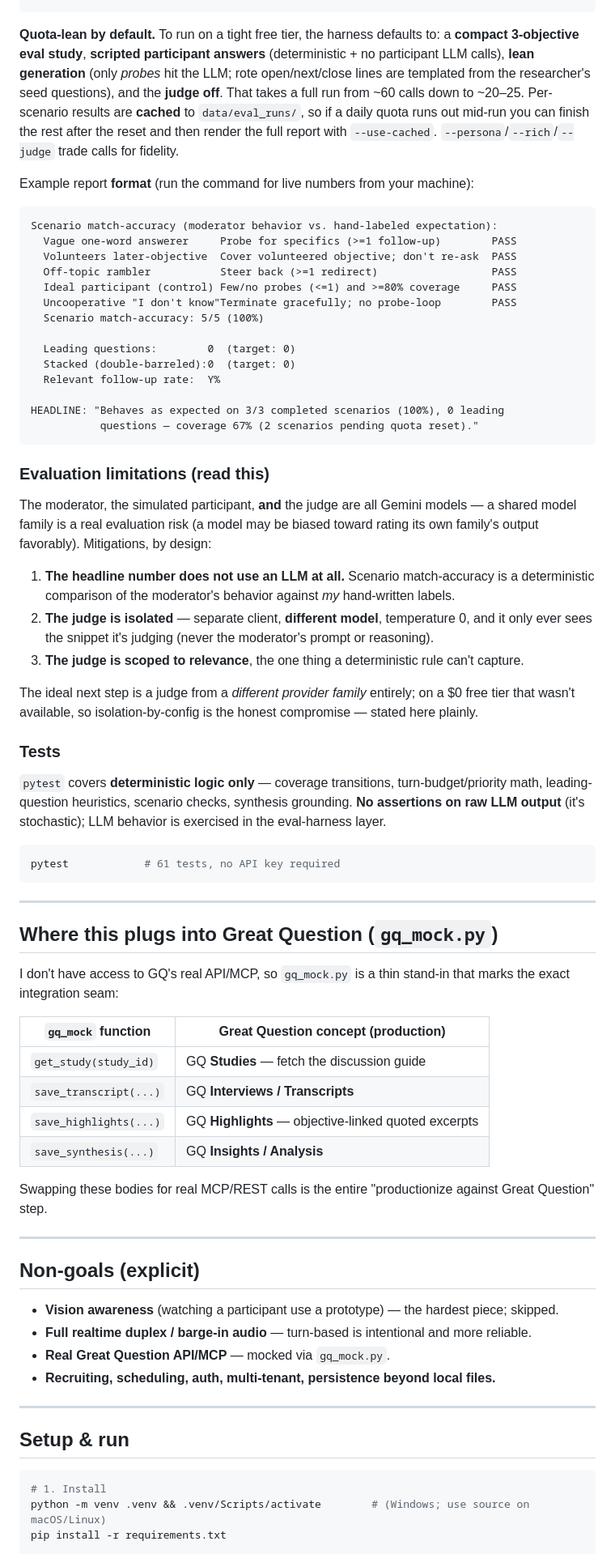
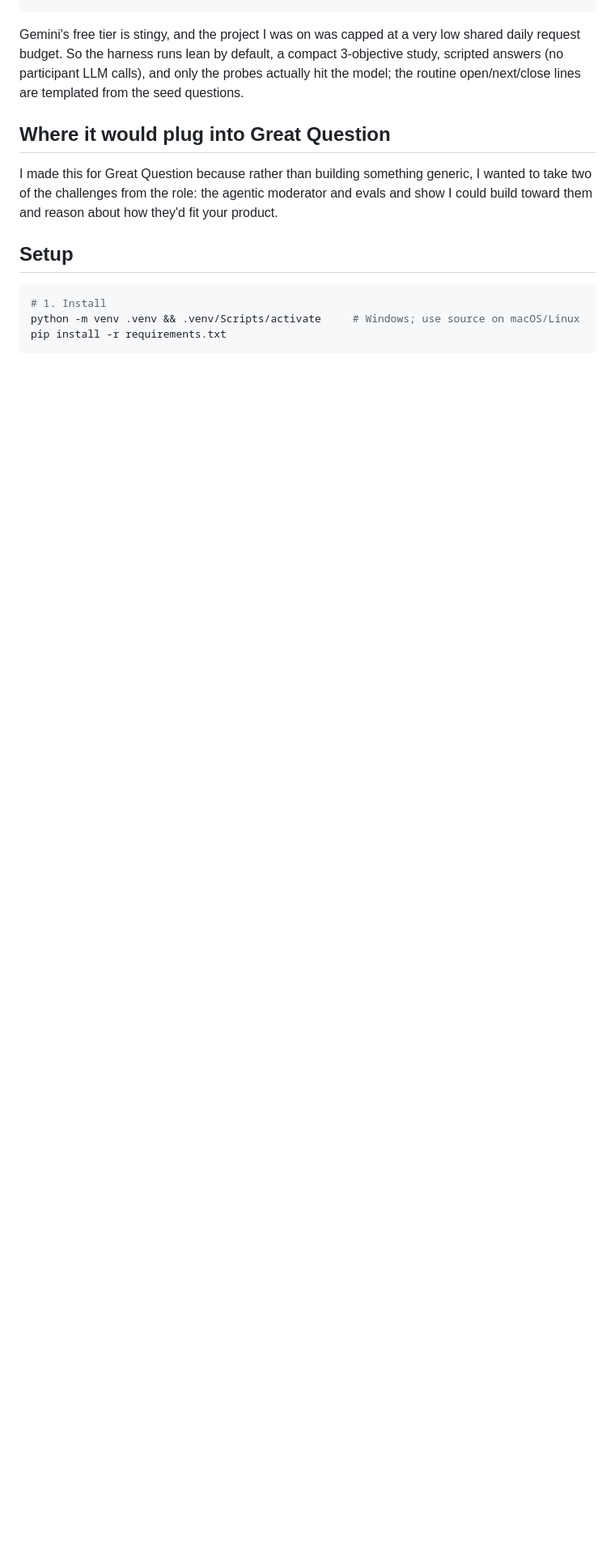
Before and after one commit to varshini-gurushankar/probeAI, a Markdown page: README.md, the part around one of its changes. Shown at 81% size. Rendered like a GitHub page; blank space fills up the shorter version.

````diff
--- a/README.md
+++ b/README.md
@@ -128,90 +119,16 @@ python -m probeai.evals.run --use-cached    # re-score saved runs, zero LLM call
 python -m probeai.evals.run --scenario vague_oneword
 ```
 
-**Quota-lean by default.** To run on a tight free tier, the harness defaults to: a **compact
-3-objective eval study**, **scripted participant answers** (deterministic + no participant LLM
-calls), **lean generation** (only *probes* hit the LLM; rote open/next/close lines are
-templated from the researcher's seed questions), and the **judge off**. That takes a full run
-from ~60 calls down to ~20–25. Per-scenario results are **cached** to `data/eval_runs/`, so if
-a daily quota runs out mid-run you can finish the rest after the reset and then render the full
-report with `--use-cached`. `--persona`/`--rich`/`--judge` trade calls for fidelity.
+Gemini's free tier is stingy, and the project I was on was capped at a very low shared daily request budget. So the harness runs lean by default, a compact 3-objective study, scripted answers (no participant LLM calls), and only the probes actually hit the model; the routine open/next/close lines are templated from the seed questions.
 
-Example report **format** (run the command for live numbers from your machine):
+## Where it would plug into Great Question
 
-```
-Scenario match-accuracy (moderator behavior vs. hand-labeled expectation):
-  Vague one-word answerer     Probe for specifics (>=1 follow-up)        PASS
-  Volunteers later-objective  Cover volunteered objective; don't re-ask  PASS
-  Off-topic rambler           Steer back (>=1 redirect)                  PASS
-  Ideal participant (control) Few/no probes (<=1) and >=80% coverage     PASS
-  Uncooperative "I don't know"Terminate gracefully; no probe-loop        PASS
-  Scenario match-accuracy: 5/5 (100%)
+I made this for Great Question because rather than building something generic, I wanted to take two of the challenges from the role: the agentic moderator and evals and show I could build toward them and reason about how they'd fit your product.
 
-  Leading questions:        0  (target: 0)
-  Stacked (double-barreled):0  (target: 0)
-  Relevant follow-up rate:  Y%
-
-HEADLINE: "Behaves as expected on 3/3 completed scenarios (100%), 0 leading
-           questions — coverage 67% (2 scenarios pending quota reset)."
-```
-
-### Evaluation limitations (read this)
-
-The moderator, the simulated participant, **and** the judge are all Gemini models — a shared
-model family is a real evaluation risk (a model may be biased toward rating its own family's
-output favorably). Mitigations, by design:
-
-1. **The headline number does not use an LLM at all.** Scenario match-accuracy is a
-   deterministic comparison of the moderator's behavior against *my* hand-written labels.
-2. **The judge is isolated** — separate client, **different model**, temperature 0, and it
-   only ever sees the snippet it's judging (never the moderator's prompt or reasoning).
-3. **The judge is scoped to relevance**, the one thing a deterministic rule can't capture.
-
-The ideal next step is a judge from a *different provider family* entirely; on a $0 free tier
-that wasn't available, so isolation-by-config is the honest compromise — stated here plainly.
-
-### Tests
-
-`pytest` covers **deterministic logic only** — coverage transitions, turn-budget/priority
-math, leading-question heuristics, scenario checks, synthesis grounding. **No assertions on
-raw LLM output** (it's stochastic); LLM behavior is exercised in the eval-harness layer.
-
-```bash
-pytest            # 61 tests, no API key required
-```
-
----
-
-## Where this plugs into Great Question (`gq_mock.py`)
-
-I don't have access to GQ's real API/MCP, so `gq_mock.py` is a thin stand-in that marks the
-exact integration seam:
-
-| `gq_mock` function | Great Question concept (production) |
-| --- | --- |
-| `get_study(study_id)` | GQ **Studies** — fetch the discussion guide |
-| `save_transcript(...)` | GQ **Interviews / Transcripts** |
-| `save_highlights(...)` | GQ **Highlights** — objective-linked quoted excerpts |
-| `save_synthesis(...)` | GQ **Insights / Analysis** |
-
-Swapping these bodies for real MCP/REST calls is the entire "productionize against Great
-Question" step.
-
----
-
-## Non-goals (explicit)
-
-- **Vision awareness** (watching a participant use a prototype) — the hardest piece; skipped.
-- **Full realtime duplex / barge-in audio** — turn-based is intentional and more reliable.
-- **Real Great Question API/MCP** — mocked via `gq_mock.py`.
-- **Recruiting, scheduling, auth, multi-tenant, persistence beyond local files.**
-
----
-
-## Setup & run
+## Setup
 
 ```bash
 # 1. Install
-python -m venv .venv && .venv/Scripts/activate        # (Windows; use source on macOS/Linux)
+python -m venv .venv && .venv/Scripts/activate     # Windows; use source on macOS/Linux
 pip install -r requirements.txt
 
````
Also changed, not shown: other parts of README.md (+90 -114 lines).
